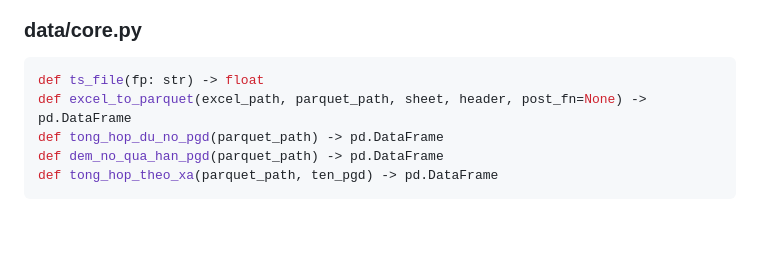
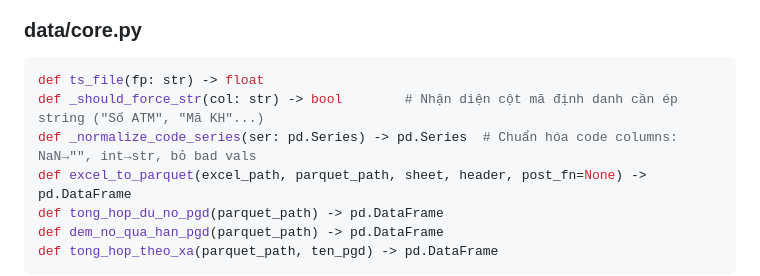
Before and after one commit to xuantruongvbsp/VBSP-SCM, a Markdown page: STABLE.md, the part around the change. Drawn GitHub-style; blank space fills up the shorter version.

````diff
--- a/STABLE.md
+++ b/STABLE.md
@@ -156,6 +156,8 @@ def ghi_audit(username: str, action: str, detail: str)
 ### data/core.py
 ```python
 def ts_file(fp: str) -> float
+def _should_force_str(col: str) -> bool        # Nhận diện cột mã định danh cần ép string ("Số ATM", "Mã KH"...)
+def _normalize_code_series(ser: pd.Series) -> pd.Series  # Chuẩn hóa code columns: NaN→"", int→str, bỏ bad vals
 def excel_to_parquet(excel_path, parquet_path, sheet, header, post_fn=None) -> pd.DataFrame
 def tong_hop_du_no_pgd(parquet_path) -> pd.DataFrame
 def dem_no_qua_han_pgd(parquet_path) -> pd.DataFrame
````
